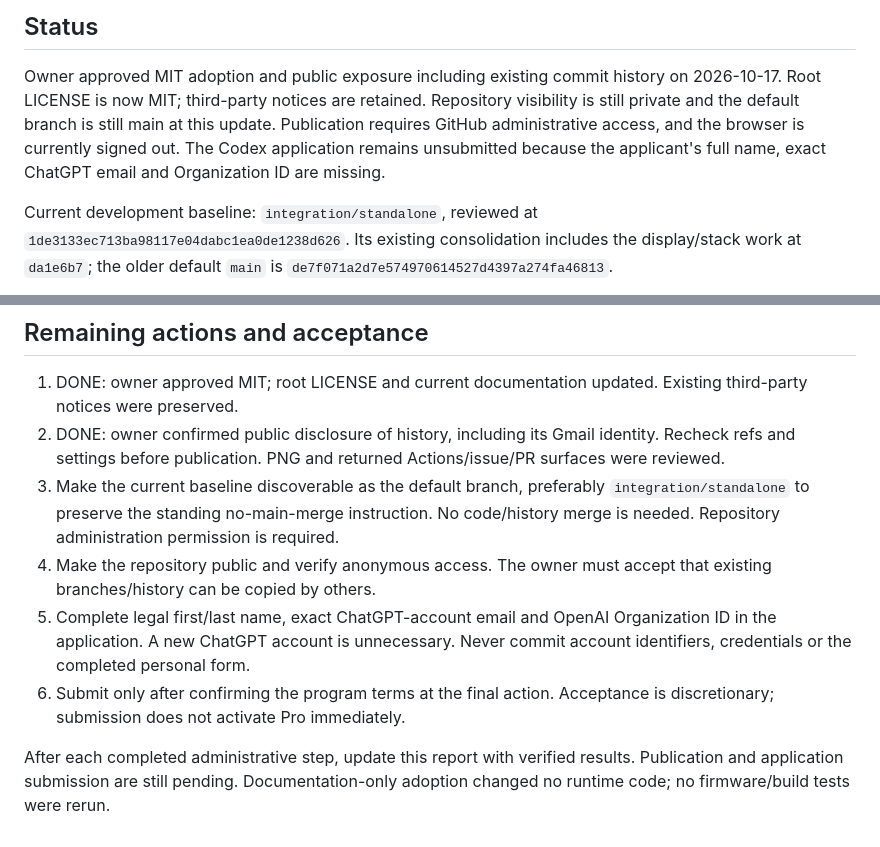
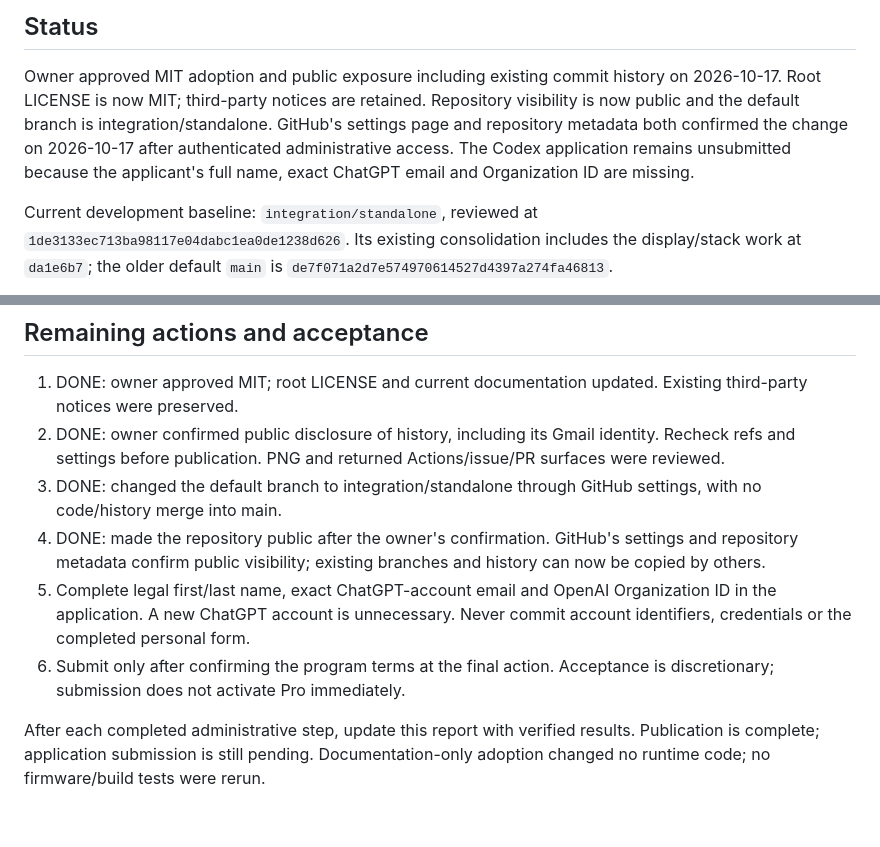
Before and after one commit to develobster/vag-minidash, a Markdown page: docs/development/open-source-readiness-2026-10-17.md, 2 parts joined by grey strips. GitHub-like rendering.

Commit message:
docs: record public repository and default branch verification

```diff
--- a/docs/development/open-source-readiness-2026-10-17.md
+++ b/docs/development/open-source-readiness-2026-10-17.md
@@ -4,9 +4,9 @@
 
 Owner approved MIT adoption and public exposure including existing commit
 history on 2026-10-17. Root LICENSE is now MIT; third-party notices are retained.
-Repository visibility is still private and the default branch is still main at
-this update. Publication requires GitHub administrative access, and the browser
-is currently signed out. The Codex application remains unsubmitted because the
+Repository visibility is now public and the default branch is
+integration/standalone. GitHub's settings page and repository metadata both
+confirmed the change on 2026-10-17 after authenticated administrative access. The Codex application remains unsubmitted because the
 applicant's full name, exact ChatGPT email and Organization ID are missing.
 
 Current development baseline: `integration/standalone`, reviewed at
@@ -118,12 +118,11 @@ Personal account data must be supplied privately to the form, not committed here
 2. DONE: owner confirmed public disclosure of history, including its Gmail
    identity. Recheck refs and settings before publication. PNG and returned
    Actions/issue/PR surfaces were reviewed.
-3. Make the current baseline discoverable as the default branch, preferably
-   `integration/standalone` to preserve the standing no-main-merge instruction.
-   No code/history merge is needed. Repository administration permission is
-   required.
-4. Make the repository public and verify anonymous access. The owner must accept
-   that existing branches/history can be copied by others.
+3. DONE: changed the default branch to integration/standalone through GitHub
+   settings, with no code/history merge into main.
+4. DONE: made the repository public after the owner's confirmation. GitHub's
+   settings and repository metadata confirm public visibility; existing branches
+   and history can now be copied by others.
 5. Complete legal first/last name, exact ChatGPT-account email and OpenAI
    Organization ID in the application. A new ChatGPT account is unnecessary.
    Never commit account identifiers, credentials or the completed personal form.
@@ -131,5 +130,5 @@ Personal account data must be supplied privately to the form, not committed here
    Acceptance is discretionary; submission does not activate Pro immediately.
 
 After each completed administrative step, update this report with verified
-results. Publication and application submission are still pending. Documentation-only
+results. Publication is complete; application submission is still pending. Documentation-only
 adoption changed no runtime code; no firmware/build tests were rerun.
```
